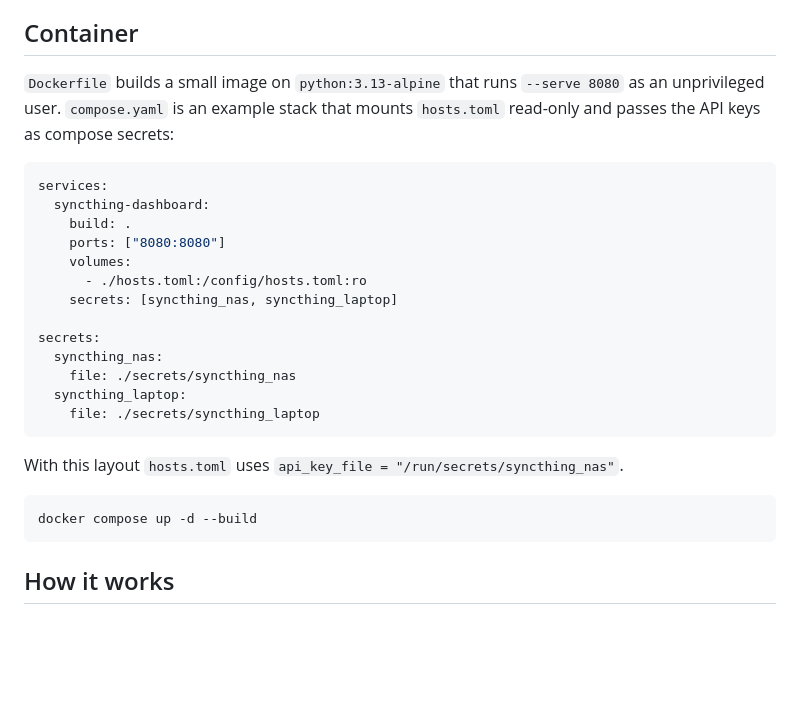
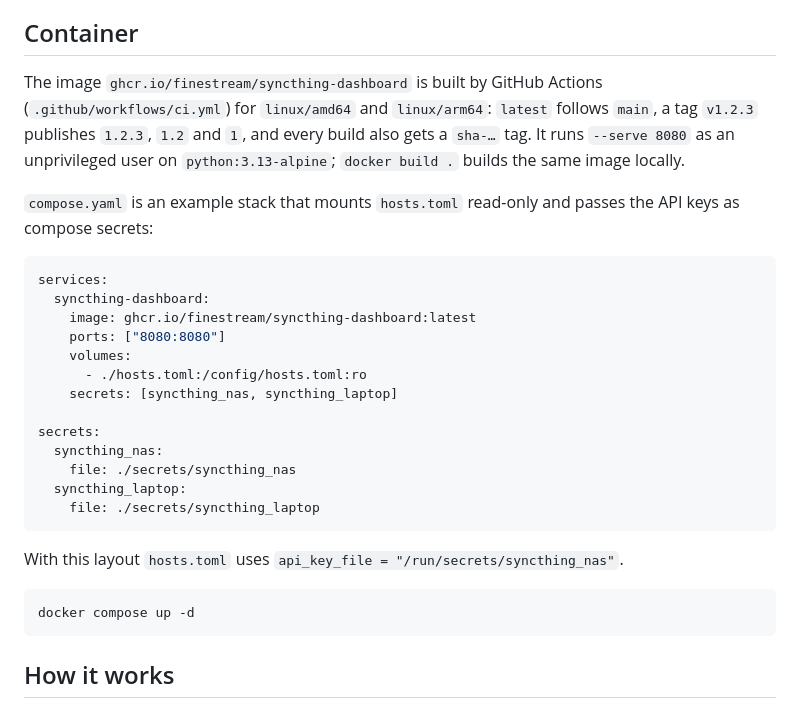
Before and after one commit to finestream/syncthing-dashboard, a Markdown page: README.md, the part around one of its changes. Drawn GitHub-style; blank space fills up the shorter version.

````diff
--- a/README.md
+++ b/README.md
@@ -114,14 +121,19 @@ option to skip verification.
 
 ## Container
 
-`Dockerfile` builds a small image on `python:3.13-alpine` that runs
-`--serve 8080` as an unprivileged user. `compose.yaml` is an example stack
-that mounts `hosts.toml` read-only and passes the API keys as compose secrets:
+The image `ghcr.io/finestream/syncthing-dashboard` is built by GitHub Actions
+(`.github/workflows/ci.yml`) for `linux/amd64` and `linux/arm64`: `latest`
+follows `main`, a tag `v1.2.3` publishes `1.2.3`, `1.2` and `1`, and every
+build also gets a `sha-…` tag. It runs `--serve 8080` as an unprivileged user
+on `python:3.13-alpine`; `docker build .` builds the same image locally.
+
+`compose.yaml` is an example stack that mounts `hosts.toml` read-only and
+passes the API keys as compose secrets:
 
 ```yaml
 services:
   syncthing-dashboard:
-    build: .
+    image: ghcr.io/finestream/syncthing-dashboard:latest
     ports: ["8080:8080"]
     volumes:
       - ./hosts.toml:/config/hosts.toml:ro
@@ -137,7 +149,7 @@ secrets:
 With this layout `hosts.toml` uses `api_key_file = "/run/secrets/syncthing_nas"`.
 
 ```sh
-docker compose up -d --build
+docker compose up -d
 ```
 
 ## How it works
````
Also changed, not shown: other parts of README.md (+13 -6 lines), docs/example.png, 7 other files.
